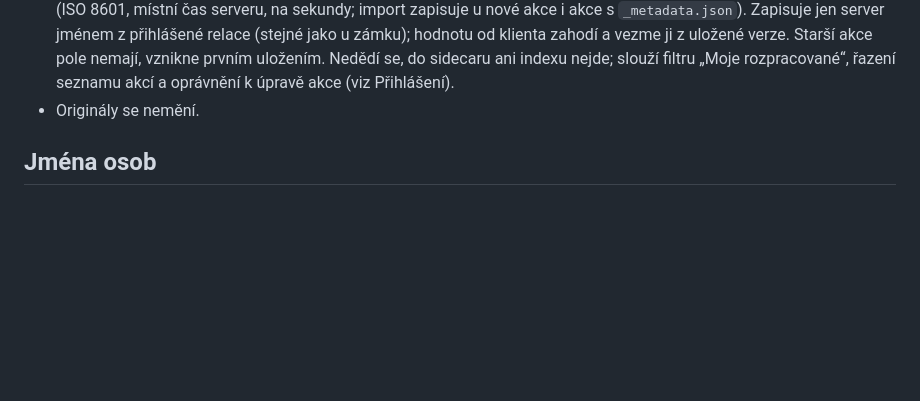
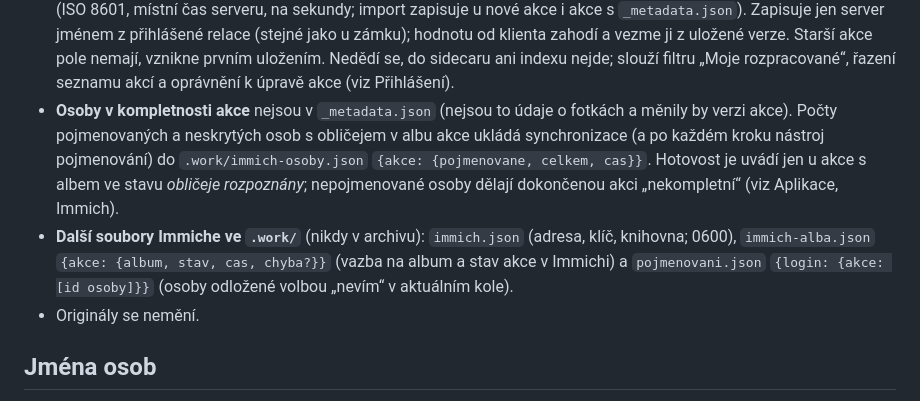
Before and after one commit to david-spacil/fotoarchiv-digi-media-metadata, a Markdown page: README.md, the part around the change. Drawn GitHub-style; blank space fills up the shorter version.

Commit message:
Dokumentace: zápis do Immiche a soubory nástroje ve .work (#35)

```diff
--- a/README.md
+++ b/README.md
@@ -471,6 +471,18 @@ přístroje a vzoru názvu, uživatel je může upravit.
   verze. Starší akce pole nemají, vznikne prvním uložením. Nedědí se, do
   sidecaru ani indexu nejde; slouží filtru „Moje rozpracované“, řazení
   seznamu akcí a oprávnění k úpravě akce (viz Přihlášení).
+- **Osoby v kompletnosti akce** nejsou v `_metadata.json` (nejsou to
+  údaje o fotkách a měnily by verzi akce). Počty pojmenovaných
+  a neskrytých osob s obličejem v albu akce ukládá synchronizace (a po
+  každém kroku nástroj pojmenování) do `.work/immich-osoby.json`
+  `{akce: {pojmenovane, celkem, cas}}`. Hotovost je uvádí jen u akce
+  s albem ve stavu *obličeje rozpoznány*; nepojmenované osoby dělají
+  dokončenou akci „nekompletní“ (viz Aplikace, Immich).
+- **Další soubory Immiche ve `.work/`** (nikdy v archivu):
+  `immich.json` (adresa, klíč, knihovna; 0600), `immich-alba.json`
+  `{akce: {album, stav, cas, chyba?}}` (vazba na album a stav akce
+  v Immichi) a `pojmenovani.json` `{login: {akce: [id osoby]}}`
+  (osoby odložené volbou „nevím“ v aktuálním kole).
 - Originály se nemění.
 
 ## Jména osob
```
Also changed, not shown: AGENTS.md (+12 -0 lines).
